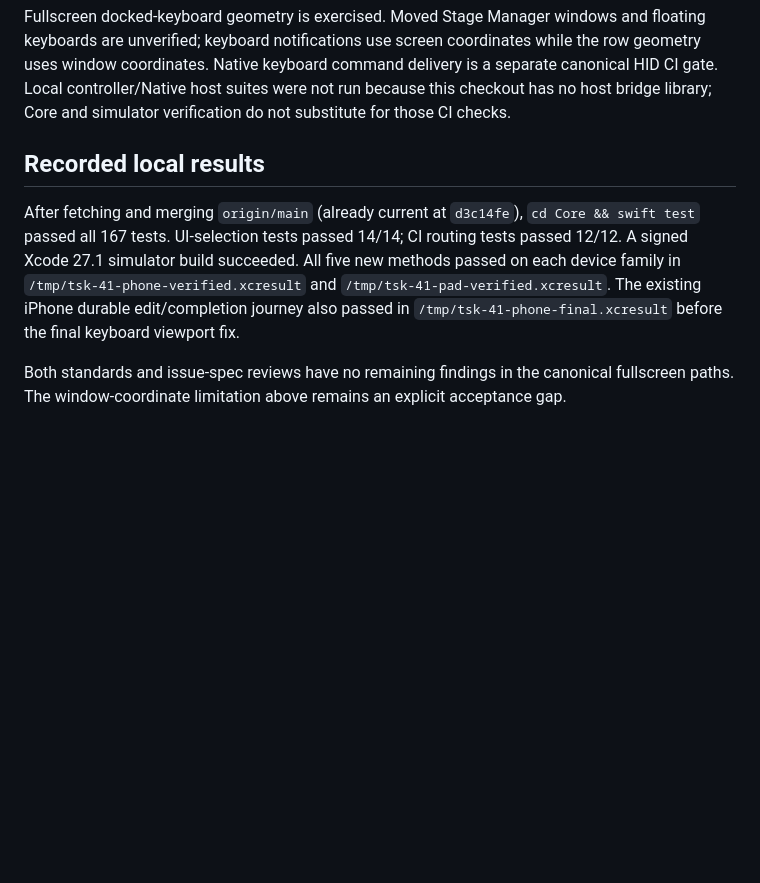
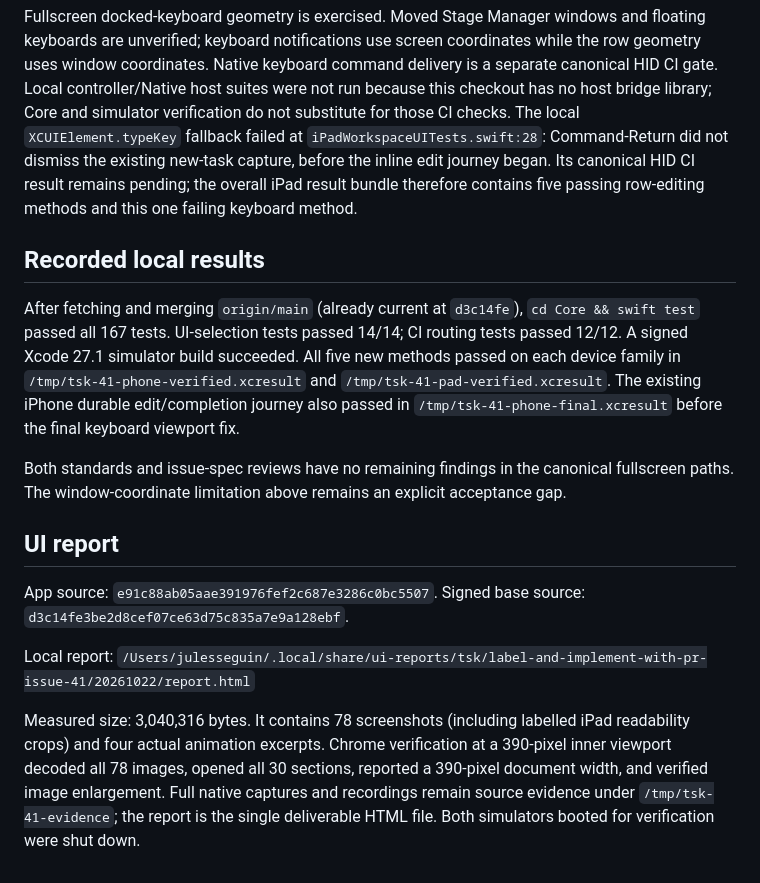
Before and after one commit to Julesseg/tsk, a Markdown page: docs/verification/issue-41-morphing-rows.md, the part around the change. Drawn GitHub-style; blank space fills up the shorter version.

Commit message:
docs(tasks): record morphing row verification and report

```diff
--- a/docs/verification/issue-41-morphing-rows.md
+++ b/docs/verification/issue-41-morphing-rows.md
@@ -67,6 +67,11 @@ coordinates while the row geometry uses window coordinates. Native keyboard
 command delivery is a separate canonical HID CI gate. Local controller/Native
 host suites were not run because this checkout has no host bridge library;
 Core and simulator verification do not substitute for those CI checks.
+The local `XCUIElement.typeKey` fallback failed at
+`iPadWorkspaceUITests.swift:28`: Command-Return did not dismiss the existing
+new-task capture, before the inline edit journey began. Its canonical HID
+CI result remains pending; the overall iPad result bundle therefore contains
+five passing row-editing methods and this one failing keyboard method.
 
 ## Recorded local results
 
@@ -82,3 +87,18 @@ The existing iPhone durable edit/completion journey also passed in
 Both standards and issue-spec reviews have no remaining findings in the
 canonical fullscreen paths. The window-coordinate limitation above remains
 an explicit acceptance gap.
+
+## UI report
+
+App source: `e91c88ab05aae391976fef2c687e3286c0bc5507`.
+Signed base source: `d3c14fe3be2d8cef07ce63d75c835a7e9a128ebf`.
+
+Local report: `/Users/julesseguin/.local/share/ui-reports/tsk/label-and-implement-with-pr-issue-41/20261022/report.html`
+
+Measured size: 3,040,316 bytes. It contains 78 screenshots
+(including labelled iPad readability crops) and four actual animation excerpts.
+Chrome verification at a 390-pixel inner viewport decoded all 78 images,
+opened all 30 sections, reported a 390-pixel document width, and verified
+image enlargement. Full native captures and recordings remain source evidence
+under `/tmp/tsk-41-evidence`; the report is the single deliverable HTML file.
+Both simulators booted for verification were shut down.
```
